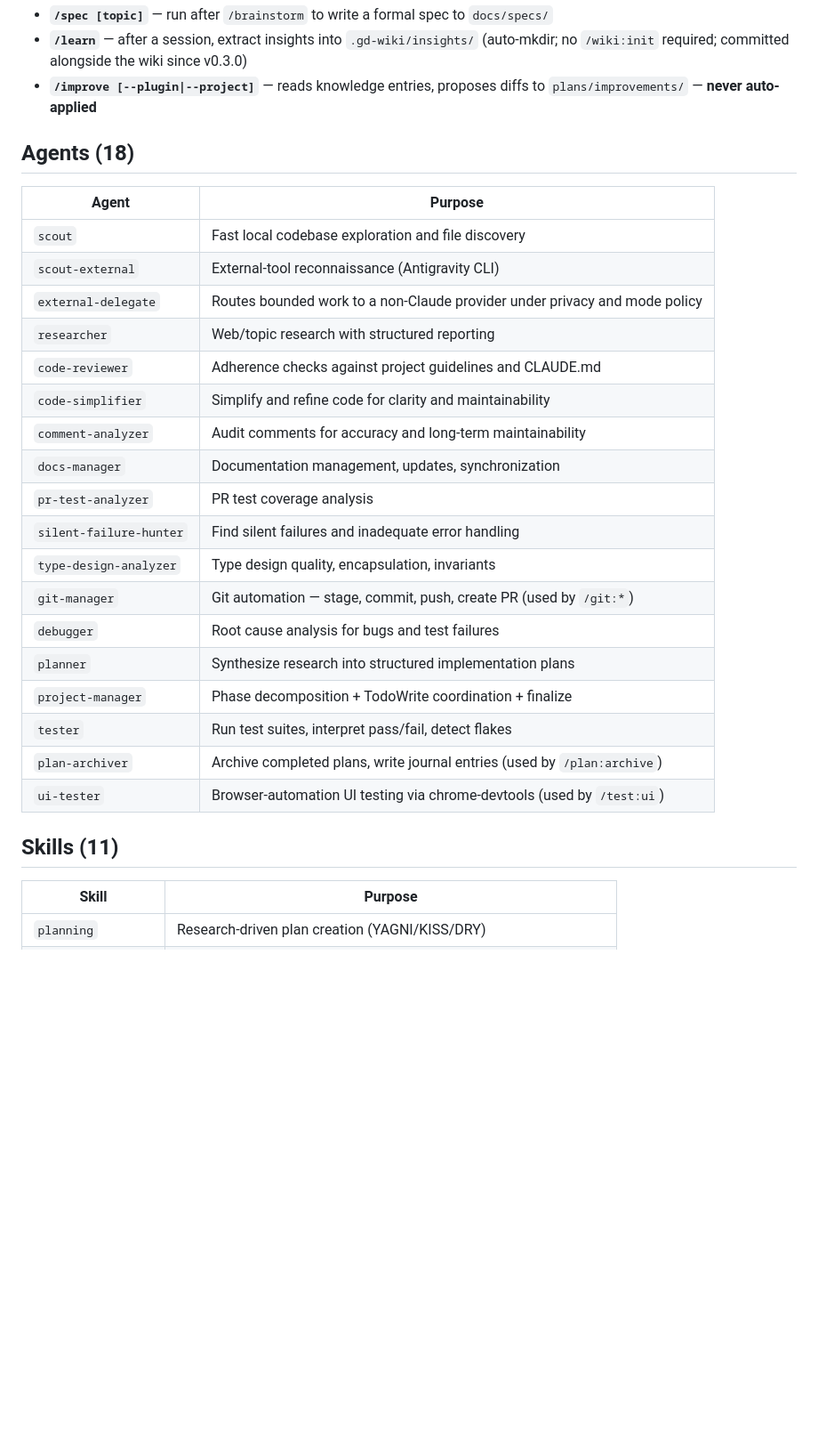
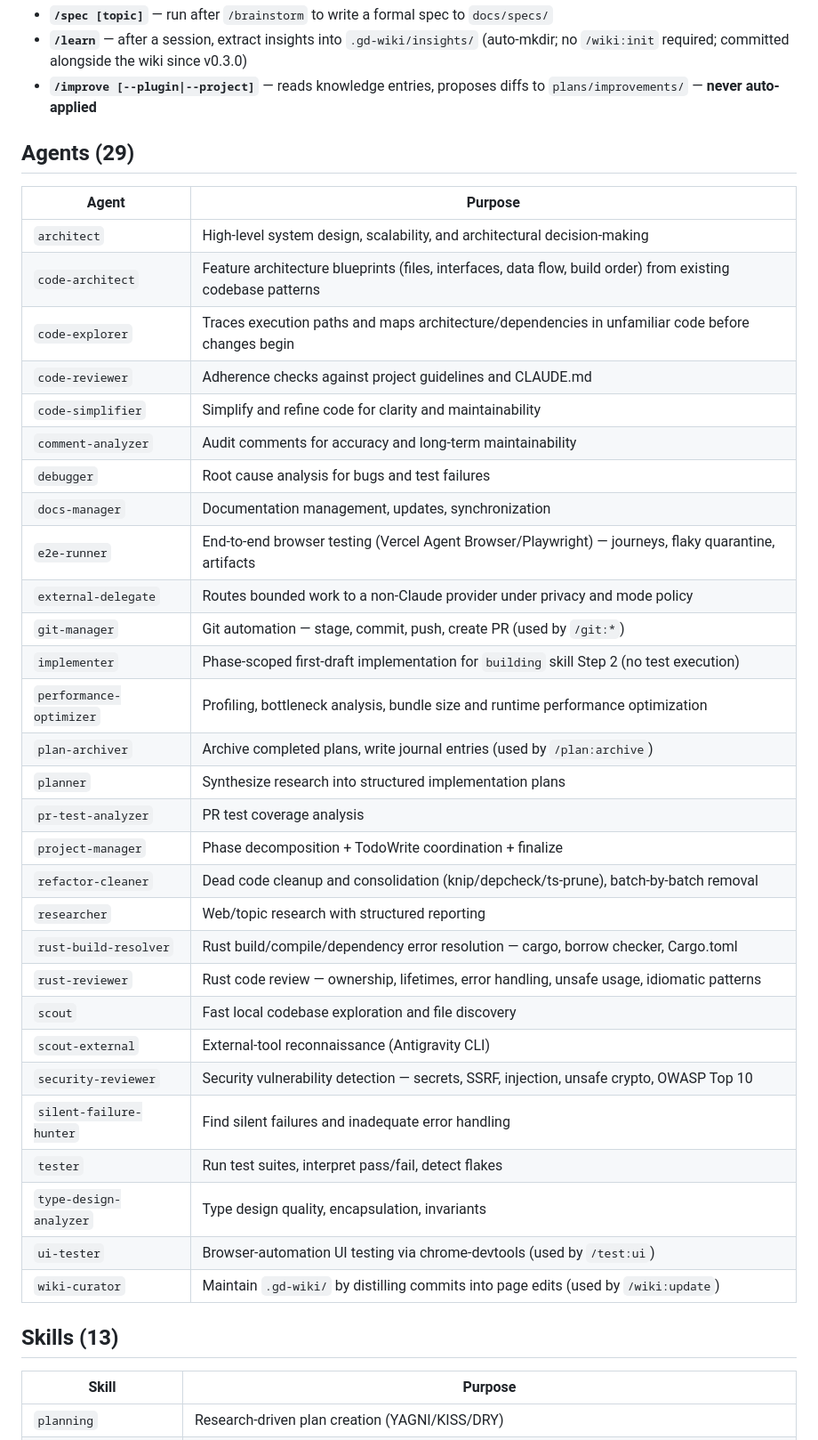
Before and after one commit to quangyendn/glassdesk, a Markdown page: plugins/glassdesk/README.md, the part around one of its changes. Shown at 89% size. Rendered like a GitHub page; blank space fills up the shorter version.

```diff
--- a/plugins/glassdesk/README.md
+++ b/plugins/glassdesk/README.md
@@ -64,30 +64,41 @@ Three commands that make glassdesk self-improving:
 - **`/learn`** — after a session, extract insights into `.gd-wiki/insights/` (auto-mkdir; no `/wiki:init` required; committed alongside the wiki since v0.3.0)
 - **`/improve [--plugin|--project]`** — reads knowledge entries, proposes diffs to `plans/improvements/` — **never auto-applied**
 
-## Agents (18)
+## Agents (29)
 
 | Agent | Purpose |
 |-------|---------|
-| `scout` | Fast local codebase exploration and file discovery |
-| `scout-external` | External-tool reconnaissance (Antigravity CLI) |
-| `external-delegate` | Routes bounded work to a non-Claude provider under privacy and mode policy |
-| `researcher` | Web/topic research with structured reporting |
+| `architect` | High-level system design, scalability, and architectural decision-making |
+| `code-architect` | Feature architecture blueprints (files, interfaces, data flow, build order) from existing codebase patterns |
+| `code-explorer` | Traces execution paths and maps architecture/dependencies in unfamiliar code before changes begin |
 | `code-reviewer` | Adherence checks against project guidelines and CLAUDE.md |
 | `code-simplifier` | Simplify and refine code for clarity and maintainability |
 | `comment-analyzer` | Audit comments for accuracy and long-term maintainability |
+| `debugger` | Root cause analysis for bugs and test failures |
 | `docs-manager` | Documentation management, updates, synchronization |
+| `e2e-runner` | End-to-end browser testing (Vercel Agent Browser/Playwright) — journeys, flaky quarantine, artifacts |
+| `external-delegate` | Routes bounded work to a non-Claude provider under privacy and mode policy |
+| `git-manager` | Git automation — stage, commit, push, create PR (used by `/git:*`) |
+| `implementer` | Phase-scoped first-draft implementation for `building` skill Step 2 (no test execution) |
+| `performance-optimizer` | Profiling, bottleneck analysis, bundle size and runtime performance optimization |
+| `plan-archiver` | Archive completed plans, write journal entries (used by `/plan:archive`) |
+| `planner` | Synthesize research into structured implementation plans |
 | `pr-test-analyzer` | PR test coverage analysis |
+| `project-manager` | Phase decomposition + TodoWrite coordination + finalize |
+| `refactor-cleaner` | Dead code cleanup and consolidation (knip/depcheck/ts-prune), batch-by-batch removal |
+| `researcher` | Web/topic research with structured reporting |
+| `rust-build-resolver` | Rust build/compile/dependency error resolution — cargo, borrow checker, Cargo.toml |
+| `rust-reviewer` | Rust code review — ownership, lifetimes, error handling, unsafe usage, idiomatic patterns |
+| `scout` | Fast local codebase exploration and file discovery |
+| `scout-external` | External-tool reconnaissance (Antigravity CLI) |
+| `security-reviewer` | Security vulnerability detection — secrets, SSRF, injection, unsafe crypto, OWASP Top 10 |
 | `silent-failure-hunter` | Find silent failures and inadequate error handling |
+| `tester` | Run test suites, interpret pass/fail, detect flakes |
 | `type-design-analyzer` | Type design quality, encapsulation, invariants |
-| `git-manager` | Git automation — stage, commit, push, create PR (used by `/git:*`) |
-| `debugger` | Root cause analysis for bugs and test failures |
-| `planner` | Synthesize research into structured implementation plans |
-| `project-manager` | Phase decomposition + TodoWrite coordination + finalize |
-| `tester` | Run test suites, interpret pass/fail, detect flakes |
-| `plan-archiver` | Archive completed plans, write journal entries (used by `/plan:archive`) |
 | `ui-tester` | Browser-automation UI testing via chrome-devtools (used by `/test:ui`) |
+| `wiki-curator` | Maintain `.gd-wiki/` by distilling commits into page edits (used by `/wiki:update`) |
 
-## Skills (11)
+## Skills (13)
 
 | Skill | Purpose |
 |-------|---------|
```
Also changed, not shown: other parts of plugins/glassdesk/README.md (+11 -8 lines).
